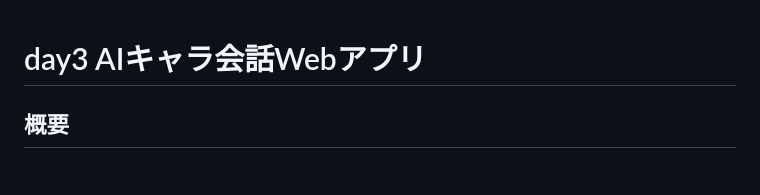
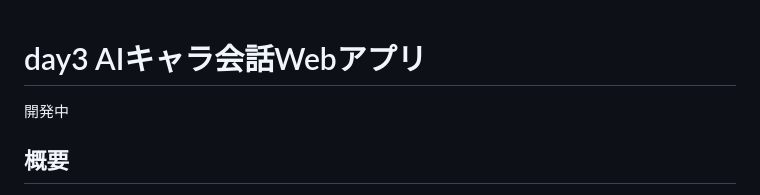
Before and after one commit to animede/AI-character, a Markdown page: day3/README.md, the part around the change. Rendered like a GitHub page.

Commit message:
Mark day3 README as in progress

```diff
--- a/day3/README.md
+++ b/day3/README.md
@@ -1,4 +1,6 @@
 # day3 AIキャラ会話Webアプリ
+
+開発中
 
 ## 概要
 
```
